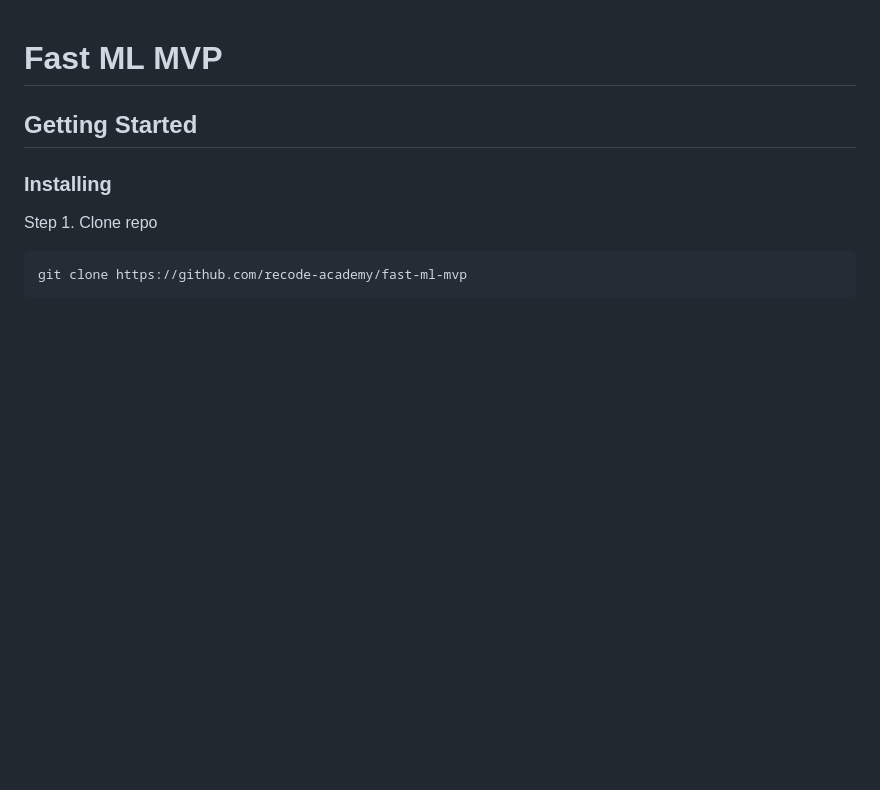
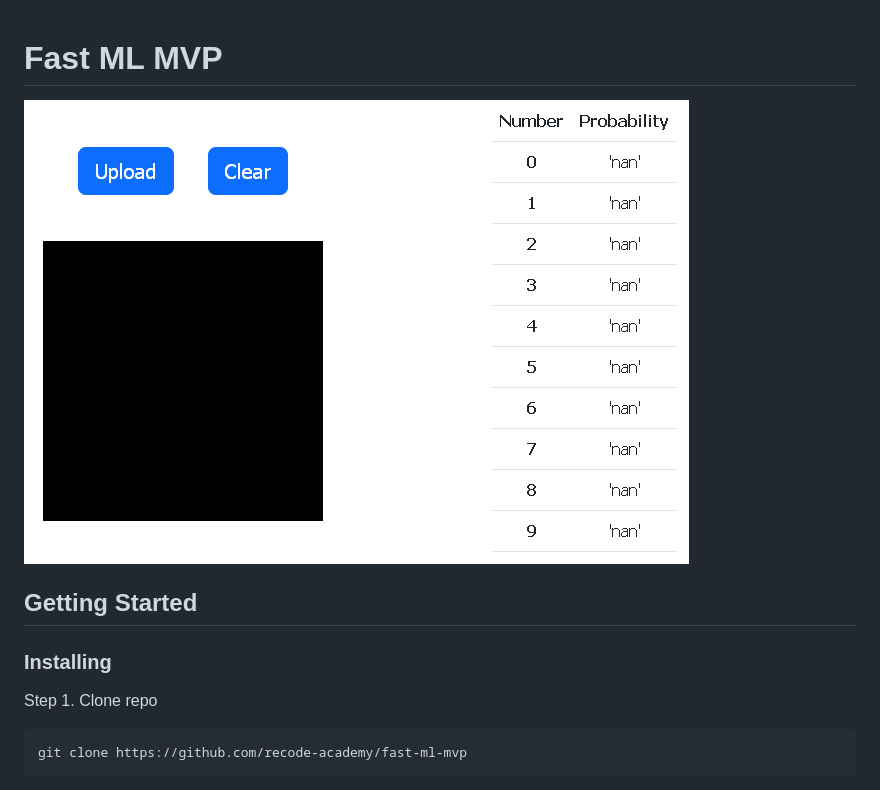
Before and after one commit to notrurs/Fast-ML-MVP, a Markdown page: README.md, the part around the change. Drawn GitHub-style; pictures changed too: _static/django_mnist_ajax.gif (added); blank space fills up the shorter version.

Commit message:
Add image to attract attention

```diff
--- a/README.md
+++ b/README.md
@@ -1,4 +1,6 @@
 # Fast ML MVP
+
+![preview image](_static/django_mnist_ajax.gif)
 
 ## Getting Started
 
```
